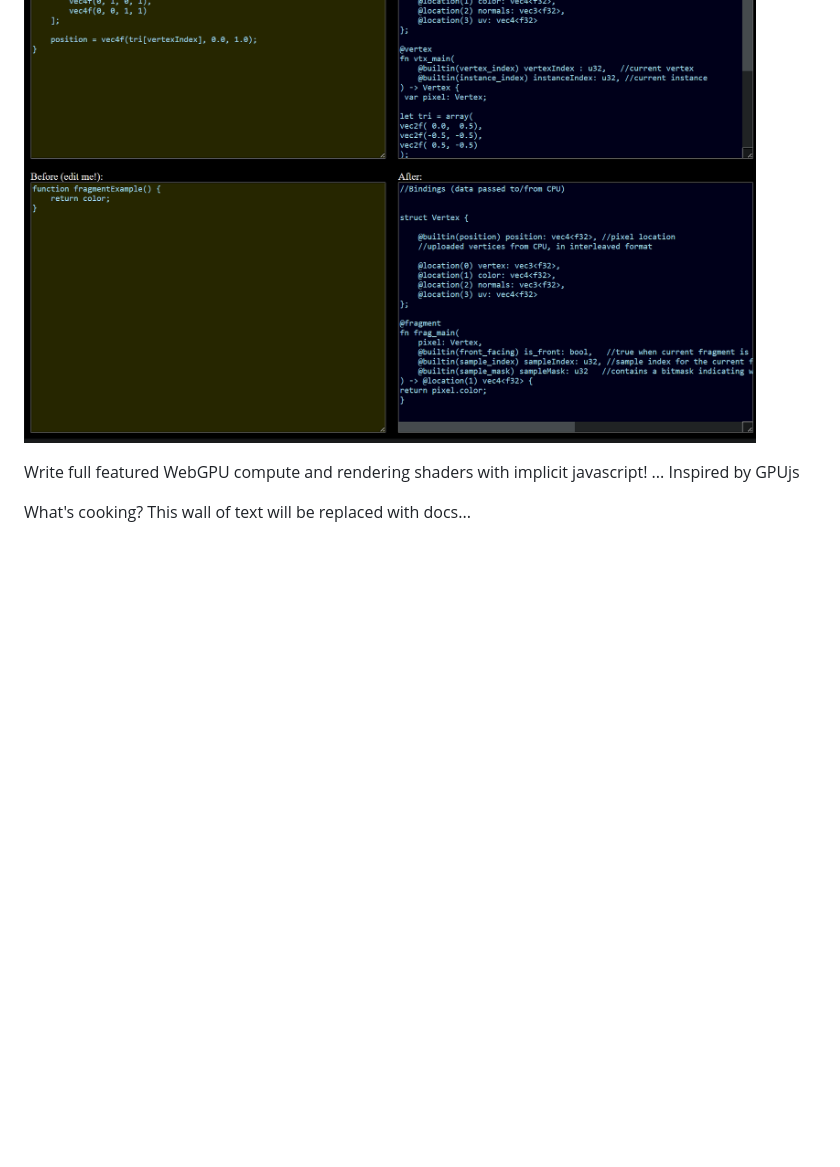
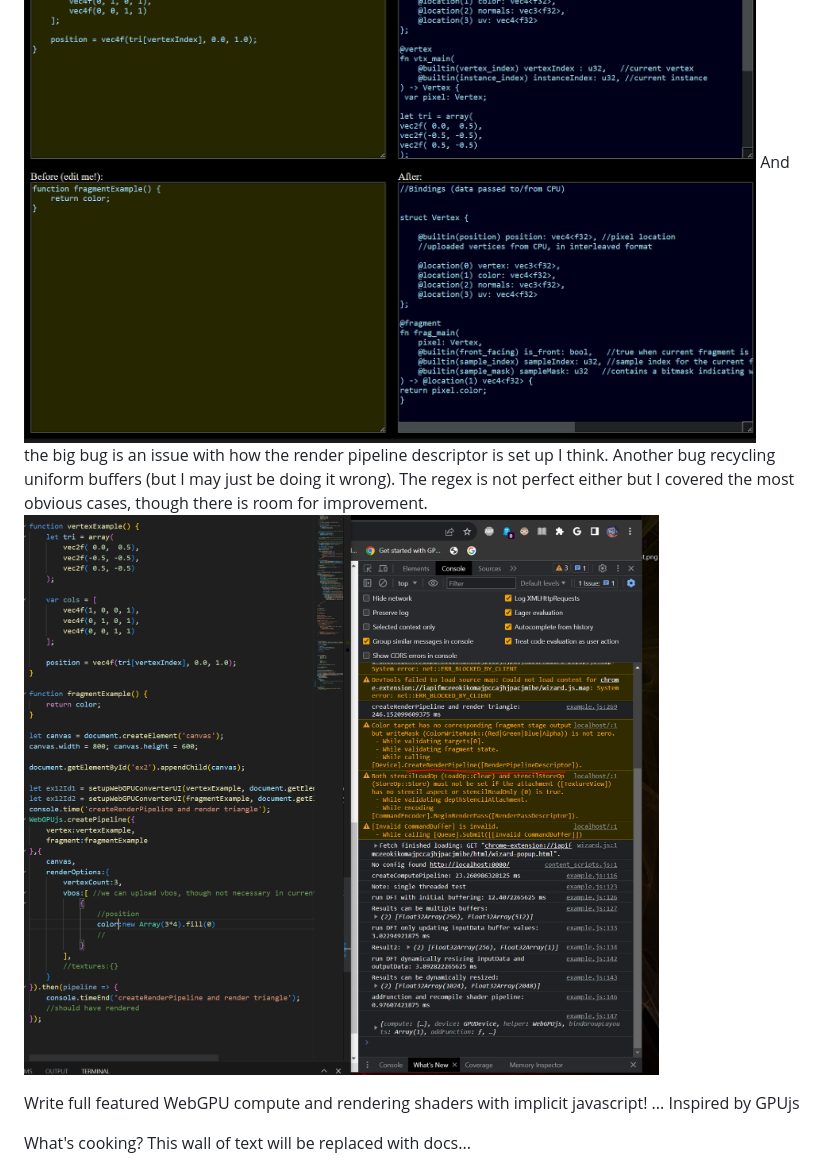
Before and after one commit to joshbrew/webgpujs, a Markdown page: README.md, the part around the change. Rendered like a GitHub page; pictures changed too: renderbug.PNG (added); blank space fills up the shorter version.

```diff
--- a/README.md
+++ b/README.md
@@ -9,6 +9,8 @@ The compute shaders work great but rendering is currently broken so docs and exa
 ![cap](./compute.PNG)
 ![code](./workflow.PNG)
 ![cap2](./fragvert.PNG)
+And the big bug is an issue with how the render pipeline descriptor is set up I think. Another bug recycling uniform buffers (but I may just be doing it wrong). The regex is not perfect either but I covered the most obvious cases, though there is room for improvement.
+![bug](./renderbug.PNG)
 
 Write full featured WebGPU compute and rendering shaders with implicit javascript! ... Inspired by GPUjs
 
```
Also changed, not shown: 2 other files.
